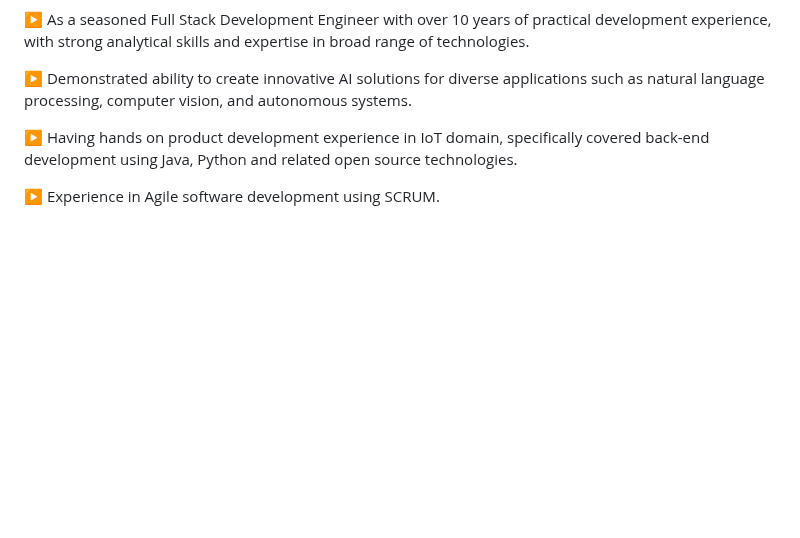
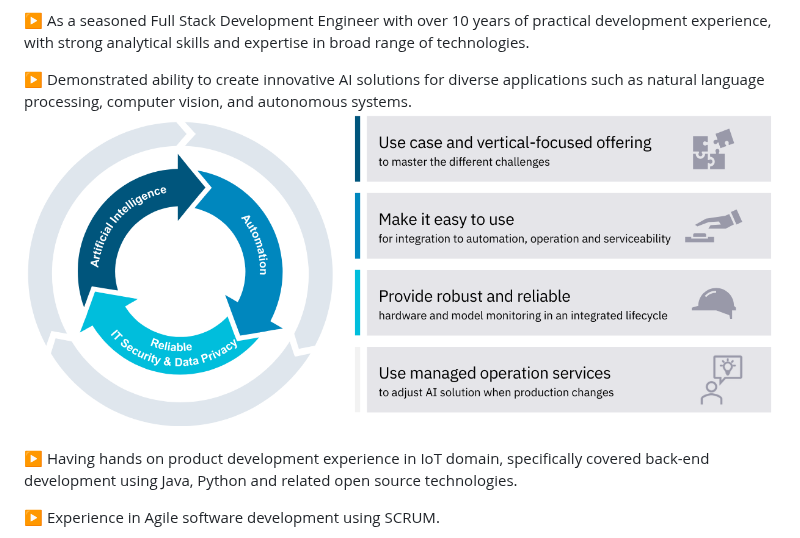
Before and after one commit to intigration/intigration, a Markdown page: README.md, the part around the change. Drawn GitHub-style; blank space fills up the shorter version.

```diff
--- a/README.md
+++ b/README.md
@@ -7,6 +7,7 @@
 ▶ As a seasoned Full Stack Development Engineer with over 10 years of practical development experience, with strong analytical skills and expertise in broad range of technologies.
 
 ▶ Demonstrated ability to create innovative AI solutions for diverse applications such as natural language processing, computer vision, and autonomous systems.
+<img src="play.png" alt="MarineGEO circle logo" style="height: 600px; width:1200px;"/>
 
 ▶ Having hands on product development experience in IoT domain, specifically covered back-end development using Java, Python and related open source technologies.
 
```
